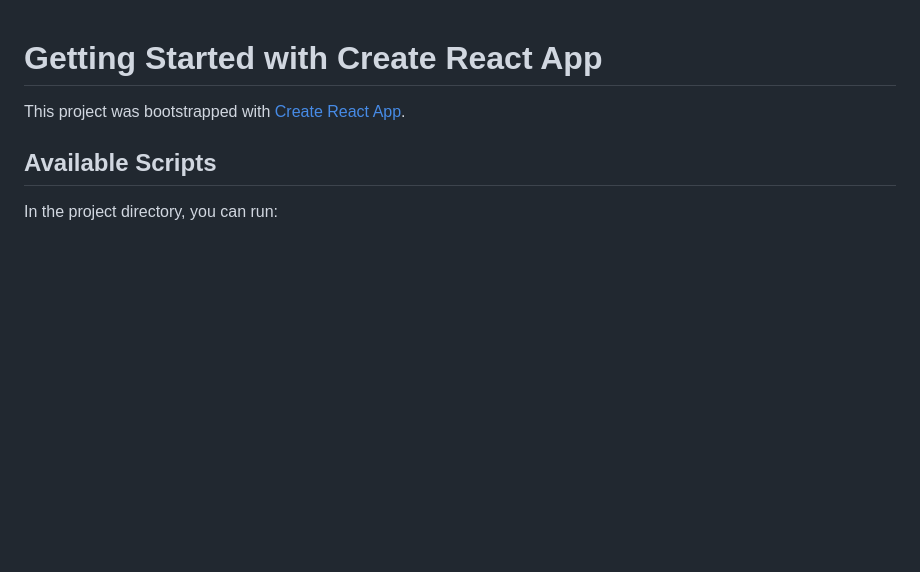
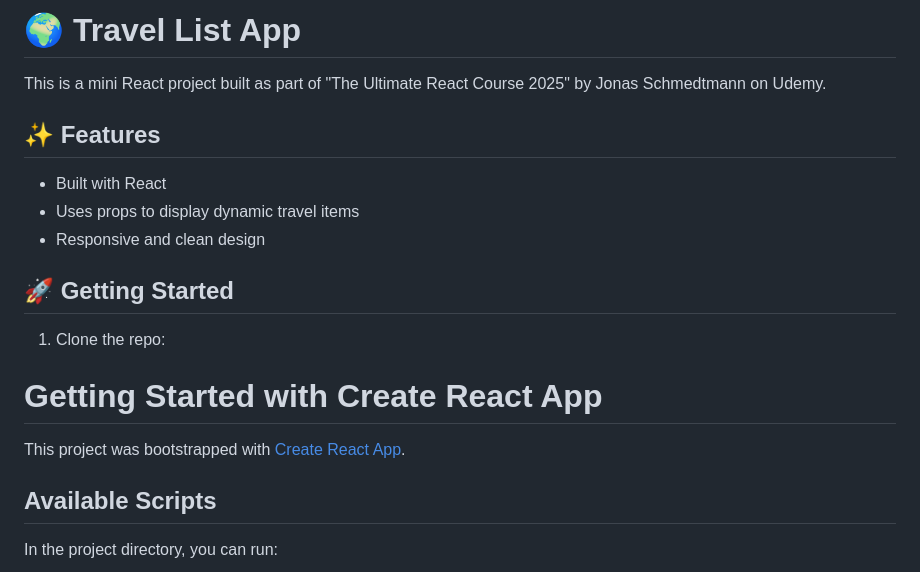
Before and after one commit to Iamvikas17/Travel-list, a Markdown page: README.md, the part around the change. Drawn GitHub-style; blank space fills up the shorter version.

```diff
--- a/README.md
+++ b/README.md
@@ -1,3 +1,18 @@
+# 🌍 Travel List App
+
+This is a mini React project built as part of "The Ultimate React Course 2025" by Jonas Schmedtmann on Udemy.
+
+## ✨ Features
+- Built with React
+- Uses props to display dynamic travel items
+- Responsive and clean design
+
+## 🚀 Getting Started
+
+1. Clone the repo:
+
+
+
 # Getting Started with Create React App
 
 This project was bootstrapped with [Create React App](https://github.com/facebook/create-react-app).
```
